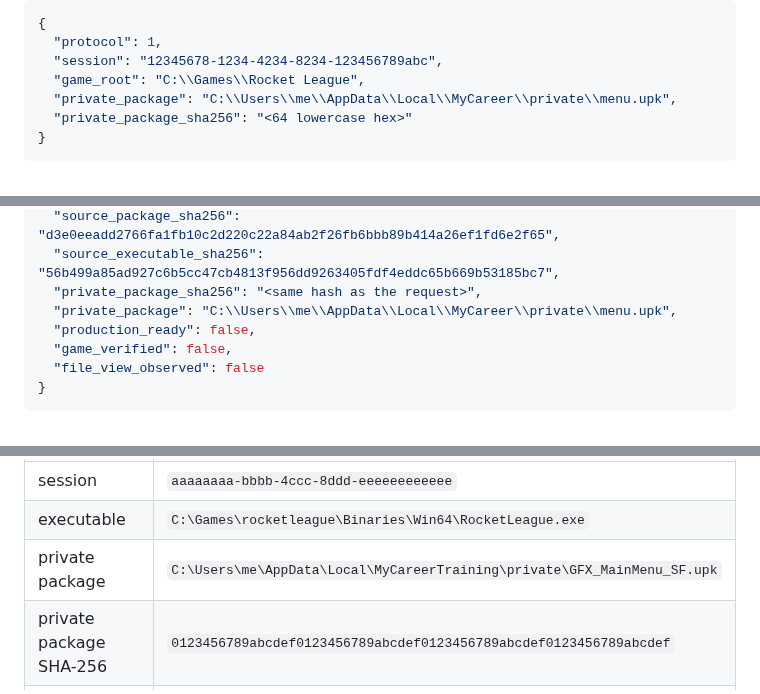
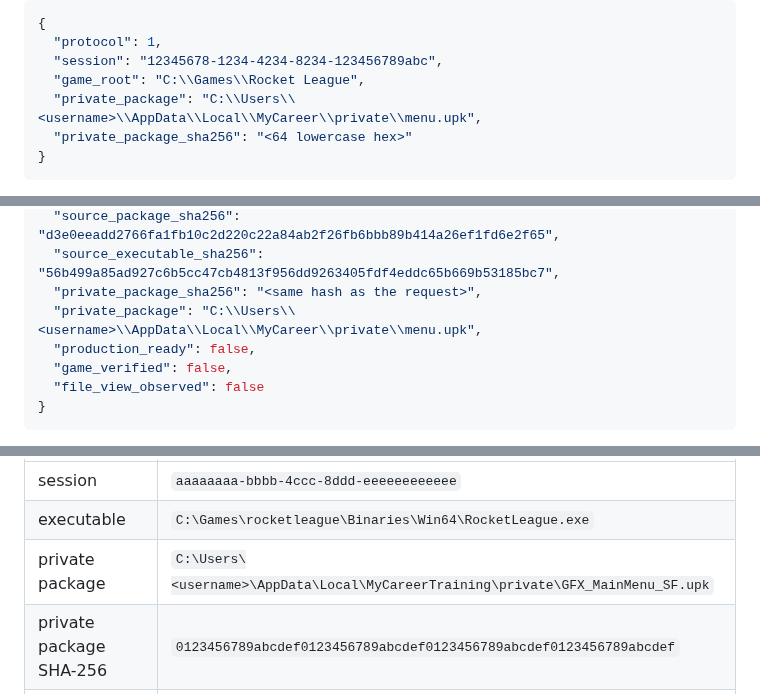
Before and after one commit to sloppamadewithlove/my-career-training, a Markdown page: docs/NATIVE_LAUNCH_ADAPTER.md, 3 parts joined by grey strips. GitHub-like rendering.

Commit message:
Replace non-placeholder home paths in public examples

````diff
--- a/docs/NATIVE_LAUNCH_ADAPTER.md
+++ b/docs/NATIVE_LAUNCH_ADAPTER.md
@@ -62,7 +62,7 @@ One JSON object is written to stdin, then stdin is closed:
   "protocol": 1,
   "session": "12345678-1234-4234-8234-123456789abc",
   "game_root": "C:\\Games\\Rocket League",
-  "private_package": "C:\\Users\\me\\AppData\\Local\\MyCareer\\private\\menu.upk",
+  "private_package": "C:\\Users\\<username>\\AppData\\Local\\MyCareer\\private\\menu.upk",
   "private_package_sha256": "<64 lowercase hex>"
 }
 ```
@@ -107,7 +107,7 @@ Launch, after the helper has resumed the child:
   "source_package_sha256": "d3e0eeadd2766fa1fb10c2d220c22a84ab2f26fb6bbb89b414a26ef1fd6e2f65",
   "source_executable_sha256": "56b499a85ad927c6b5cc47cb4813f956dd9263405fdf4eddc65b669b53185bc7",
   "private_package_sha256": "<same hash as the request>",
-  "private_package": "C:\\Users\\me\\AppData\\Local\\MyCareer\\private\\menu.upk",
+  "private_package": "C:\\Users\\<username>\\AppData\\Local\\MyCareer\\private\\menu.upk",
   "production_ready": false,
   "game_verified": false,
   "file_view_observed": false
@@ -171,7 +171,7 @@ writer and a real anonymous-pipe reader without launching any process.
 | --- | --- |
 | session | `aaaaaaaa-bbbb-4ccc-8ddd-eeeeeeeeeeee` |
 | executable | `C:\Games\rocketleague\Binaries\Win64\RocketLeague.exe` |
-| private package | `C:\Users\me\AppData\Local\MyCareerTraining\private\GFX_MainMenu_SF.upk` |
+| private package | `C:\Users\<username>\AppData\Local\MyCareerTraining\private\GFX_MainMenu_SF.upk` |
 | private package SHA-256 | `0123456789abcdef0123456789abcdef0123456789abcdef0123456789abcdef` |
 | pid | `4242` |
 | create_time | `1710000000.25` |
````
Also changed, not shown: native_launcher/docs/NATIVE_LAUNCHER.md (+2 -2 lines).
